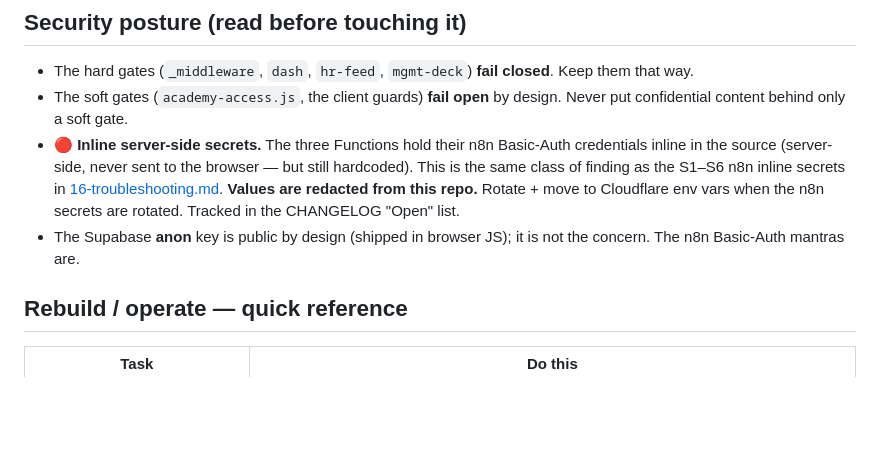
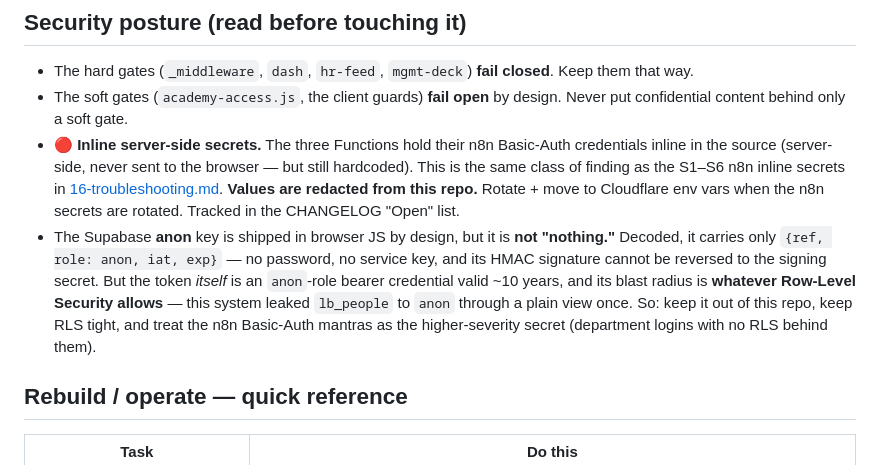
Before and after one commit to koocester/MarketingAndDelivery, a Markdown page: docs/19-staff-portal.md, the part around the change. Drawn GitHub-style; blank space fills up the shorter version.

```diff
--- a/docs/19-staff-portal.md
+++ b/docs/19-staff-portal.md
@@ -75,7 +75,7 @@ Cloudflare edge nodes can serve the previous deployment for a few minutes — **
 - The hard gates (`_middleware`, `dash`, `hr-feed`, `mgmt-deck`) **fail closed**. Keep them that way.
 - The soft gates (`academy-access.js`, the client guards) **fail open** by design. Never put confidential content behind only a soft gate.
 - 🔴 **Inline server-side secrets.** The three Functions hold their n8n Basic-Auth credentials inline in the source (server-side, never sent to the browser — but still hardcoded). This is the same class of finding as the S1–S6 n8n inline secrets in [16-troubleshooting.md](16-troubleshooting.md). **Values are redacted from this repo.** Rotate + move to Cloudflare env vars when the n8n secrets are rotated. Tracked in the CHANGELOG "Open" list.
-- The Supabase **anon** key is public by design (shipped in browser JS); it is not the concern. The n8n Basic-Auth mantras are.
+- The Supabase **anon** key is shipped in browser JS by design, but it is **not "nothing."** Decoded, it carries only `{ref, role: anon, iat, exp}` — no password, no service key, and its HMAC signature cannot be reversed to the signing secret. But the token *itself* is an `anon`-role bearer credential valid ~10 years, and its blast radius is **whatever Row-Level Security allows** — this system leaked `lb_people` to `anon` through a plain view once. So: keep it out of this repo, keep RLS tight, and treat the n8n Basic-Auth mantras as the higher-severity secret (department logins with no RLS behind them).
 
 ## Rebuild / operate — quick reference
 
```
Also changed, not shown: README.md (+36 -0 lines), portal/02-functions-and-numbers.md (+1 -1 lines).
